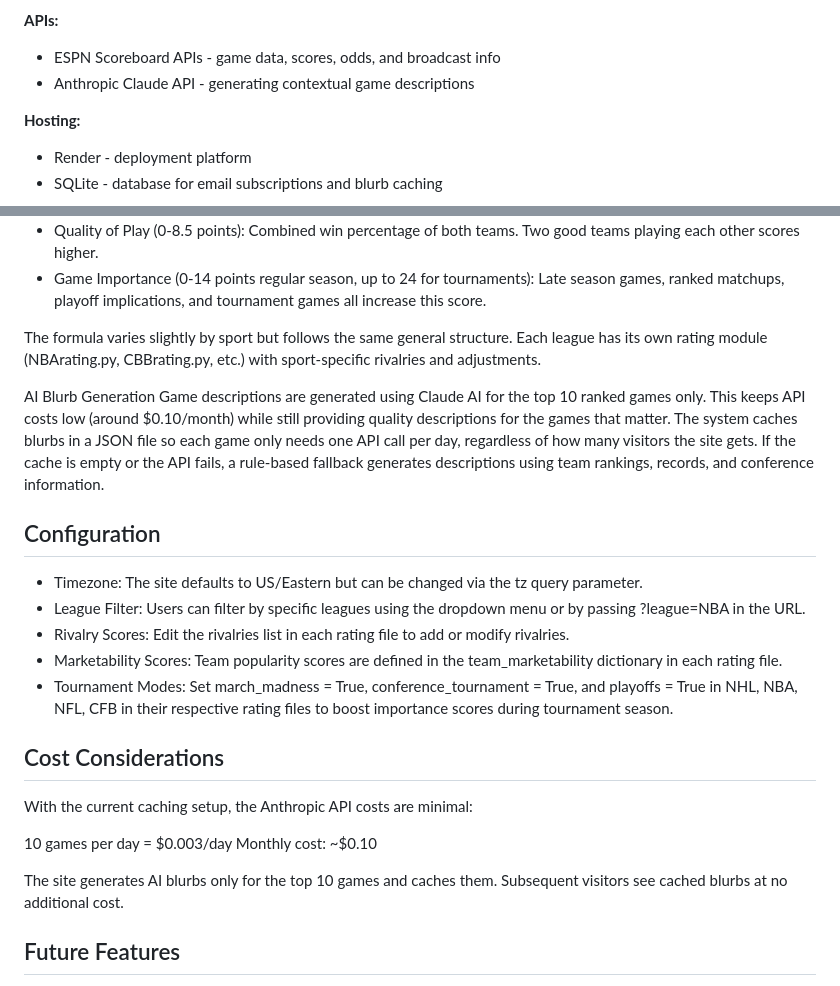
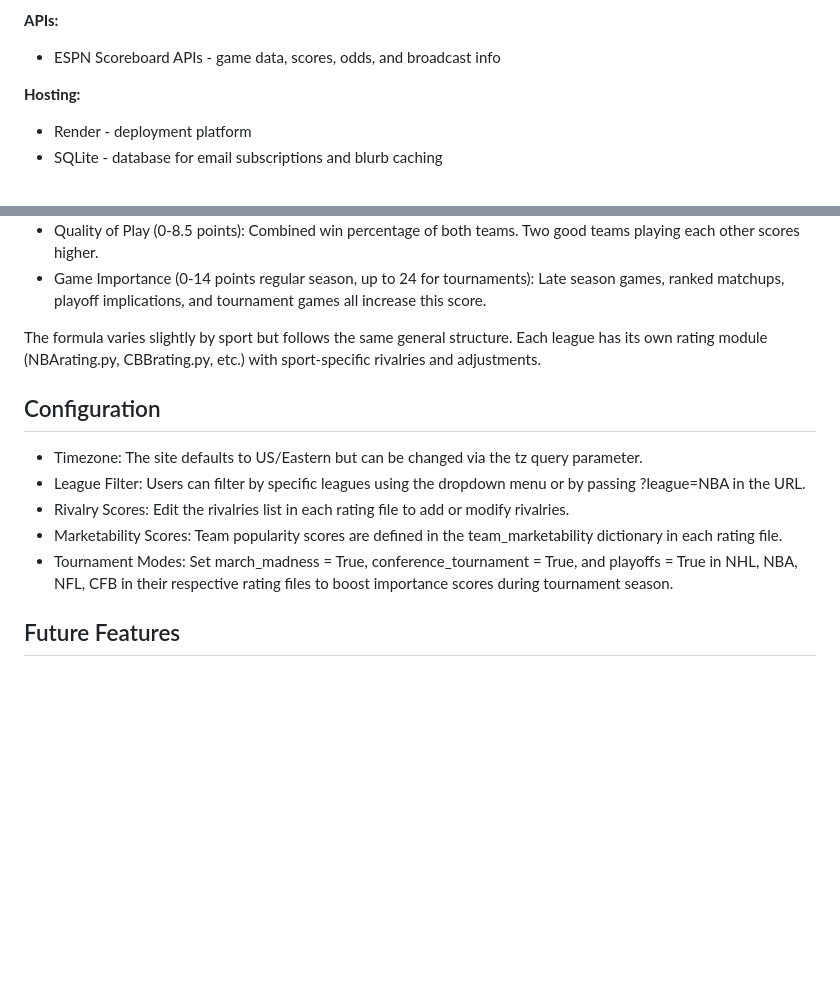
Before and after one commit to ckgifford06/w2wSports, a Markdown page: README.md, 2 parts joined by grey strips. GitHub-like rendering; blank space fills up the shorter version.

```diff
--- a/README.md
+++ b/README.md
@@ -35,7 +35,6 @@ The site pulls daily game schedules from ESPN's APIs and calculates a score for
 **APIs:**
 
 - ESPN Scoreboard APIs - game data, scores, odds, and broadcast info
-- Anthropic Claude API - generating contextual game descriptions
 
 **Hosting:**
 
@@ -59,9 +58,6 @@ The site pulls daily game schedules from ESPN's APIs and calculates a score for
 
 The formula varies slightly by sport but follows the same general structure. Each league has its own rating module (NBArating.py, CBBrating.py, etc.) with sport-specific rivalries and adjustments.
 
-AI Blurb Generation
-Game descriptions are generated using Claude AI for the top 10 ranked games only. This keeps API costs low (around $0.10/month) while still providing quality descriptions for the games that matter.
-The system caches blurbs in a JSON file so each game only needs one API call per day, regardless of how many visitors the site gets. If the cache is empty or the API fails, a rule-based fallback generates descriptions using team rankings, records, and conference information.
 
 ## Configuration
 
@@ -71,13 +67,6 @@ The system caches blurbs in a JSON file so each game only needs one API call per
 - Marketability Scores: Team popularity scores are defined in the team_marketability dictionary in each rating file.
 - Tournament Modes: Set march_madness = True, conference_tournament = True, and playoffs = True in NHL, NBA, NFL, CFB in their respective rating files to boost importance scores during tournament season.
 
-## Cost Considerations
-With the current caching setup, the Anthropic API costs are minimal:
-
-10 games per day = $0.003/day
-Monthly cost: ~$0.10
-
-The site generates AI blurbs only for the top 10 games and caches them. Subsequent visitors see cached blurbs at no additional cost.
 
 ## Future Features
 
```
